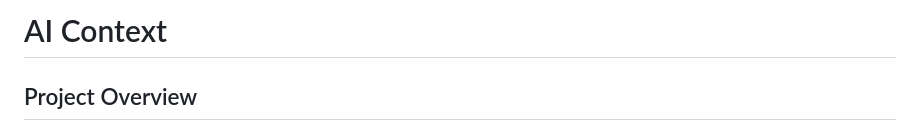
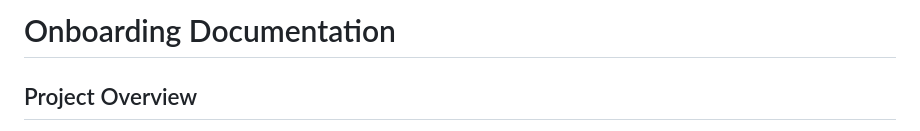
Before and after one commit to Tap30/ripple-ts, a Markdown page: ONBOARDING.md, the part around the change. Rendered like a GitHub page.

Commit message:
chore(docs): update heading

```diff
--- a/ONBOARDING.md
+++ b/ONBOARDING.md
@@ -1,4 +1,4 @@
-# AI Context
+# Onboarding Documentation
 
 ## Project Overview
 
```
